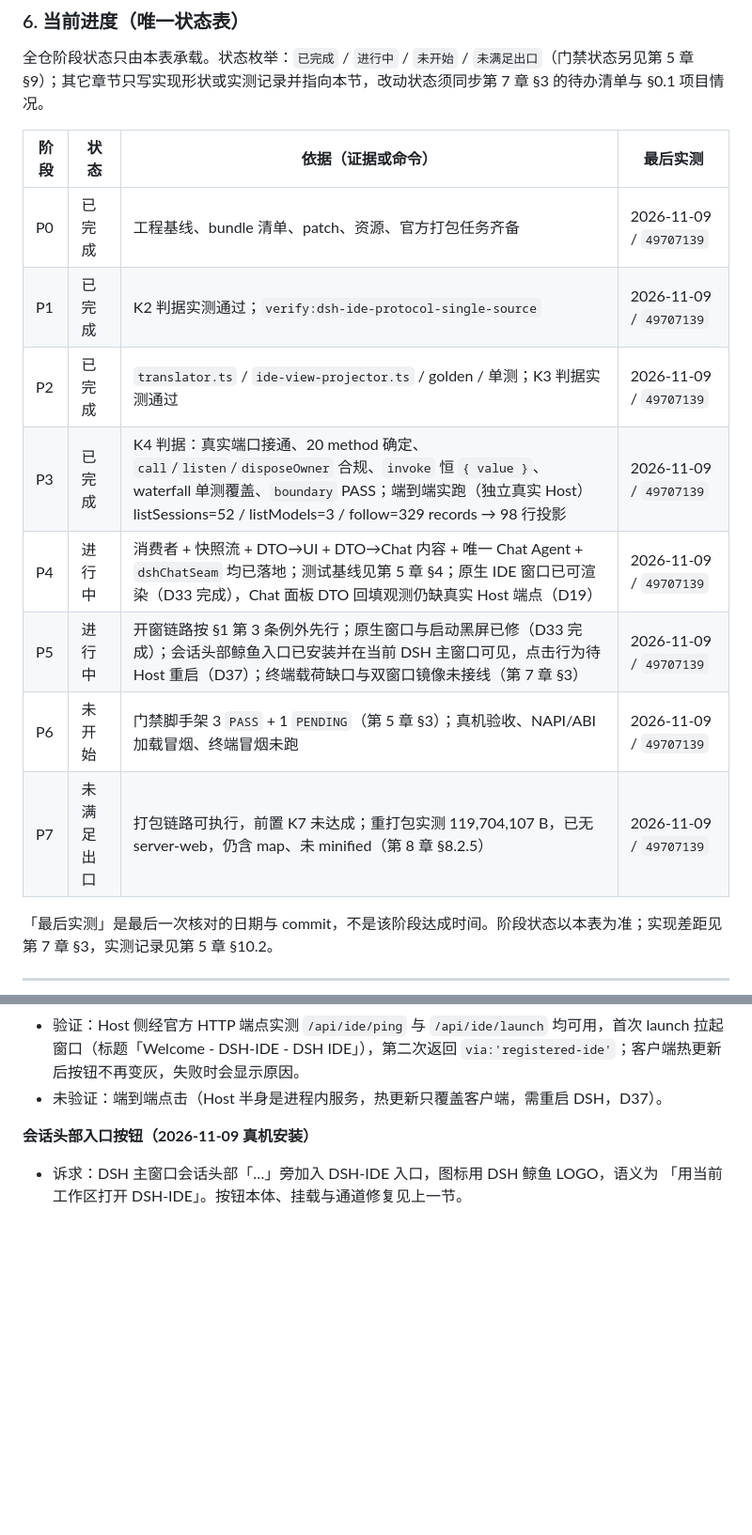
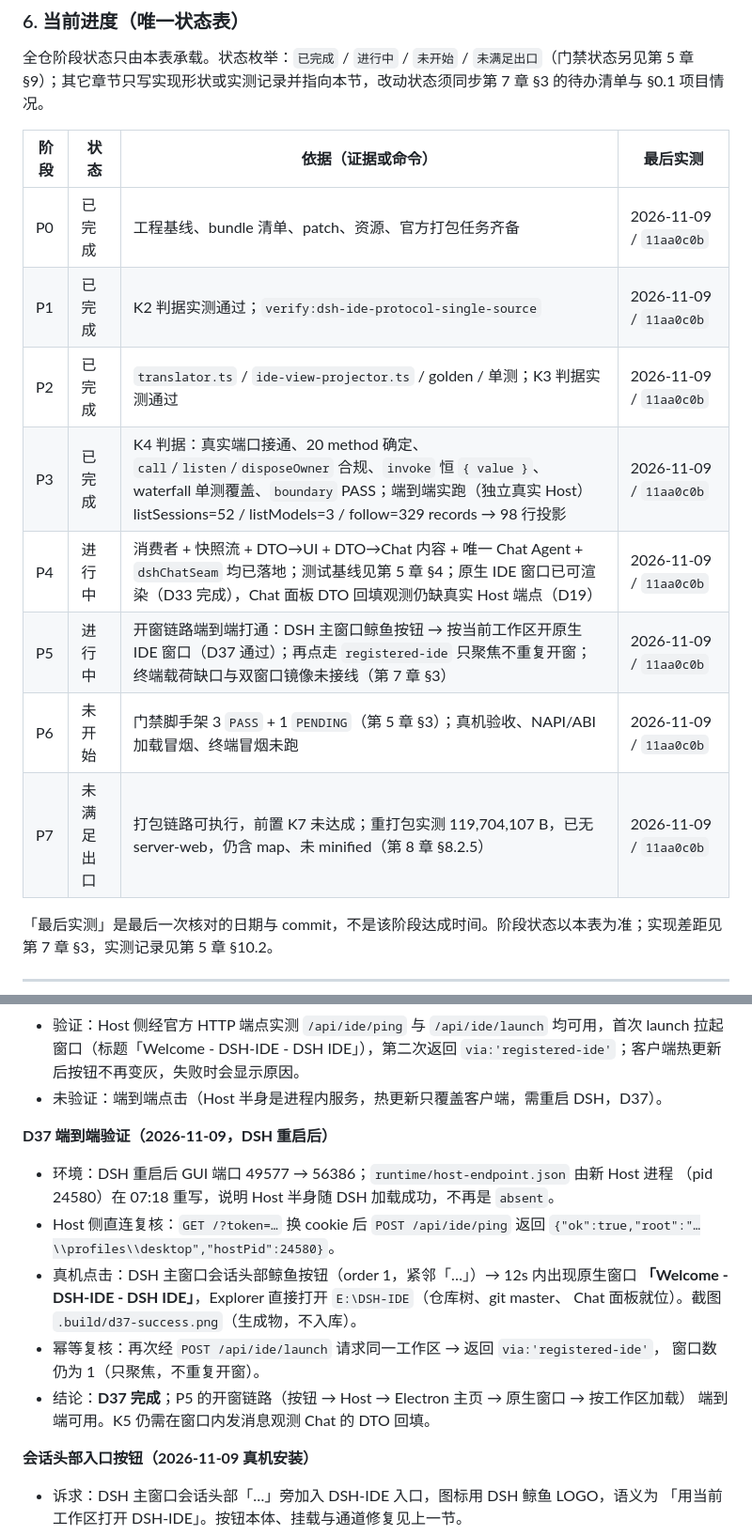
Before and after one commit to guyu233/DSH-IDE, a Markdown page: docs/DEVELOPMENT.md, 2 parts joined by grey strips. Shown at 94% size. Drawn GitHub-style; blank space fills up the shorter version.

Commit message:
docs(dsh-ide): D37 端到端验证通过——鲸鱼按钮按当前工作区打开原生 IDE 窗口
R0/R1 执行结果：
- R0/R1：仅文档回写；未改代码，未改承载形态。

实测（2026-11-09，DSH 重启后）：
- DSH 重启后 GUI 端口 49577 → 56386；`runtime/host-endpoint.json` 由新 Host 进程
  （pid 24580）在 07:18 重写，证明 Host 半身已随 DSH 加载（此前 `absent` 的观察是
  未重启时的状态）。
- Host 侧直连：`GET /?token=…` 换 cookie → `POST /api/ide/ping` 返回
  `{"ok":true,...,"hostPid":24580}`。
- 真机点击：会话头部鲸鱼按钮（order 1，紧邻「…」）→ 12s 内出现原生窗口
  「Welcome - DSH-IDE - DSH IDE」，Explorer 打开 `E:\DSH-IDE`（仓库树 / git master /
  Chat 面板正常）。截图 `.build/d37-success.png`。
- 幂等复核：对同一工作区再发 `POST /api/ide/launch` → `via:'registered-ide'`，窗口数仍 1
  （只聚焦，不重复开窗）。

做了什么：
- §0.1：承载现状改为「端到端打通」；未验证项收敛到 K5 / D19、9 项真机验收、D29；
  最近一轮改动改为 D37 通过。
- 第 3 章 §6：P5 依据改为端到端打通 + `registered-ide` 幂等。
- 第 5 章 §10.2：新增「D37 端到端验证」记录（环境重置、Host 直连、真机点击、幂等复核）。
- 第 7 章 §3：D37 标记已完成；统计 19 / 18 / 0。
- 第 7 章 §7.7：新增第 10 轮。

门禁与实测：
- verify:docs-graph：PASS（8 阶段 / 19 已完成 / 18 未完成 / 0 待核对 / 10 轮）；断链 0。
- git diff --check：退出 0。
- 四门禁 3 `PASS` + 1 `PENDING`；`test-dsh:all` 183/183。

未完成项：
- K5 / D19（窗口内发消息观测 Chat 的 DTO 回填）；9 项真机验收（D21）；D29（剔 map /
  minified）；终端载荷（D20）与双窗口镜像（D14）。

```diff
--- a/docs/DEVELOPMENT.md
+++ b/docs/DEVELOPMENT.md
@@ -595,14 +595,14 @@ waterfall 语义单测覆盖、boundary PASS、17 符号单源、端到端实跑
 
 | 阶段 | 状态 | 依据（证据或命令） | 最后实测 |
 | --- | --- | --- | --- |
-| P0 | 已完成 | 工程基线、bundle 清单、patch、资源、官方打包任务齐备 | 2026-11-09 / `49707139` |
-| P1 | 已完成 | K2 判据实测通过；`verify:dsh-ide-protocol-single-source` | 2026-11-09 / `49707139` |
-| P2 | 已完成 | `translator.ts` / `ide-view-projector.ts` / golden / 单测；K3 判据实测通过 | 2026-11-09 / `49707139` |
-| P3 | 已完成 | K4 判据：真实端口接通、20 method 确定、`call`/`listen`/`disposeOwner` 合规、`invoke` 恒 `{ value }`、waterfall 单测覆盖、`boundary` PASS；端到端实跑（独立真实 Host）listSessions=52 / listModels=3 / follow=329 records → 98 行投影 | 2026-11-09 / `49707139` |
-| P4 | 进行中 | 消费者 + 快照流 + DTO→UI + DTO→Chat 内容 + 唯一 Chat Agent + `dshChatSeam` 均已落地；测试基线见第 5 章 §4；原生 IDE 窗口已可渲染（D33 完成），Chat 面板 DTO 回填观测仍缺真实 Host 端点（D19） | 2026-11-09 / `49707139` |
-| P5 | 进行中 | 开窗链路按 §1 第 3 条例外先行；原生窗口与启动黑屏已修（D33 完成）；会话头部鲸鱼入口已安装并在当前 DSH 主窗口可见，点击行为待 Host 重启（D37）；终端载荷缺口与双窗口镜像未接线（第 7 章 §3） | 2026-11-09 / `49707139` |
-| P6 | 未开始 | 门禁脚手架 3 `PASS` + 1 `PENDING`（第 5 章 §3）；真机验收、NAPI/ABI 加载冒烟、终端冒烟未跑 | 2026-11-09 / `49707139` |
-| P7 | 未满足出口 | 打包链路可执行，前置 K7 未达成；重打包实测 119,704,107 B，已无 server-web，仍含 map、未 minified（第 8 章 §8.2.5） | 2026-11-09 / `49707139` |
+| P0 | 已完成 | 工程基线、bundle 清单、patch、资源、官方打包任务齐备 | 2026-11-09 / `11aa0c0b` |
+| P1 | 已完成 | K2 判据实测通过；`verify:dsh-ide-protocol-single-source` | 2026-11-09 / `11aa0c0b` |
+| P2 | 已完成 | `translator.ts` / `ide-view-projector.ts` / golden / 单测；K3 判据实测通过 | 2026-11-09 / `11aa0c0b` |
+| P3 | 已完成 | K4 判据：真实端口接通、20 method 确定、`call`/`listen`/`disposeOwner` 合规、`invoke` 恒 `{ value }`、waterfall 单测覆盖、`boundary` PASS；端到端实跑（独立真实 Host）listSessions=52 / listModels=3 / follow=329 records → 98 行投影 | 2026-11-09 / `11aa0c0b` |
+| P4 | 进行中 | 消费者 + 快照流 + DTO→UI + DTO→Chat 内容 + 唯一 Chat Agent + `dshChatSeam` 均已落地；测试基线见第 5 章 §4；原生 IDE 窗口已可渲染（D33 完成），Chat 面板 DTO 回填观测仍缺真实 Host 端点（D19） | 2026-11-09 / `11aa0c0b` |
+| P5 | 进行中 | 开窗链路端到端打通：DSH 主窗口鲸鱼按钮 → 按当前工作区开原生 IDE 窗口（D37 通过）；再点走 `registered-ide` 只聚焦不重复开窗；终端载荷缺口与双窗口镜像未接线（第 7 章 §3） | 2026-11-09 / `11aa0c0b` |
+| P6 | 未开始 | 门禁脚手架 3 `PASS` + 1 `PENDING`（第 5 章 §3）；真机验收、NAPI/ABI 加载冒烟、终端冒烟未跑 | 2026-11-09 / `11aa0c0b` |
+| P7 | 未满足出口 | 打包链路可执行，前置 K7 未达成；重打包实测 119,704,107 B，已无 server-web，仍含 map、未 minified（第 8 章 §8.2.5） | 2026-11-09 / `11aa0c0b` |
 
 「最后实测」是最后一次核对的日期与 commit，不是该阶段达成时间。阶段状态以本表为准；实现差距见第 7 章 §3，实测记录见第 5 章 §10.2。
 
@@ -1033,6 +1033,20 @@ node --experimental-strip-types --test build/lib/test/dshBuildProvenance.test.ts
   launch 拉起窗口（标题「Welcome - DSH-IDE - DSH IDE」），第二次返回
   `via:'registered-ide'`；客户端热更新后按钮不再变灰，失败时会显示原因。
 - 未验证：端到端点击（Host 半身是进程内服务，热更新只覆盖客户端，需重启 DSH，D37）。
+
+**D37 端到端验证（2026-11-09，DSH 重启后）**
+
+- 环境：DSH 重启后 GUI 端口 49577 → 56386；`runtime/host-endpoint.json` 由新 Host 进程
+  （pid 24580）在 07:18 重写，说明 Host 半身随 DSH 加载成功，不再是 `absent`。
+- Host 侧直连复核：`GET /?token=…` 换 cookie 后 `POST /api/ide/ping` 返回
+  `{"ok":true,"root":"…\\profiles\\desktop","hostPid":24580}`。
+- 真机点击：DSH 主窗口会话头部鲸鱼按钮（order 1，紧邻「…」）→ 12s 内出现原生窗口
+  **「Welcome - DSH-IDE - DSH IDE」**，Explorer 直接打开 `E:\DSH-IDE`（仓库树、git master、
+  Chat 面板就位）。截图 `.build/d37-success.png`（生成物，不入库）。
+- 幂等复核：再次经 `POST /api/ide/launch` 请求同一工作区 → 返回 `via:'registered-ide'`，
+  窗口数仍为 1（只聚焦，不重复开窗）。
+- 结论：**D37 完成**；P5 的开窗链路（按钮 → Host → Electron 主页 → 原生窗口 → 按工作区加载）
+  端到端可用。K5 仍需在窗口内发消息观测 Chat 的 DTO 回填。
 
 **会话头部入口按钮（2026-11-09 真机安装）**
 
```
Also changed, not shown: other parts of docs/DEVELOPMENT.md (+8 -7 lines).
